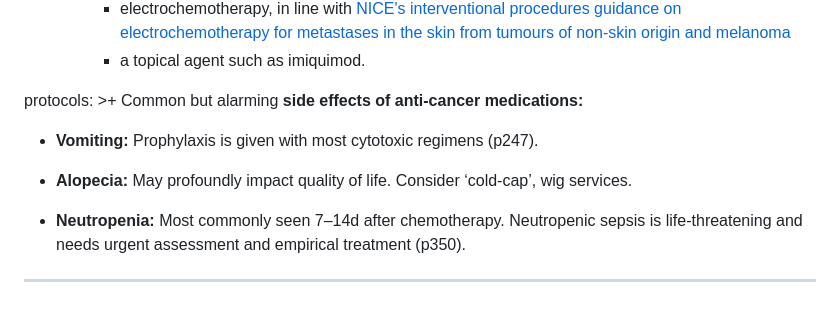
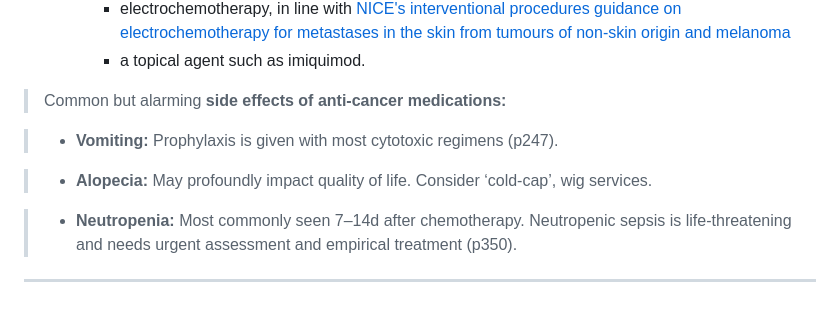
Before and after one commit to K0m0dude/K0m0mednotes, a Markdown page: content/notes/malignant-lesions-of-the-skin-core.md, the part around the change. Rendered like a GitHub page.

Commit message:
Update content/notes/malignant-lesions-of-the-skin-core.md (via Pages CMS)

```diff
--- a/content/notes/malignant-lesions-of-the-skin-core.md
+++ b/content/notes/malignant-lesions-of-the-skin-core.md
@@ -94,16 +94,16 @@ treatment: >+
       - electrochemotherapy, in line with [NICE's interventional procedures guidance on electrochemotherapy for metastases in the skin from tumours of non-skin origin and melanoma](https://www.nice.org.uk/guidance/ipg446)
       - a topical agent such as imiquimod.
 
-protocols: >+
-  Common but alarming **side effects of anti-cancer medications:**
+  > Common but alarming **side effects of anti-cancer medications:**
 
+  >
 
-  - **Vomiting:** Prophylaxis is given with most cytotoxic regimens (p247).
+  > - **Vomiting:** Prophylaxis is given with most cytotoxic regimens (p247).
 
-  - **Alopecia:** May profoundly impact quality of life. Consider ‘cold-cap’,
+  > - **Alopecia:** May profoundly impact quality of life. Consider ‘cold-cap’,
   wig services.
 
-  - **Neutropenia:** Most commonly seen 7–14d after chemotherapy. Neutropenic
+  > - **Neutropenia:** Most commonly seen 7–14d after chemotherapy. Neutropenic
   sepsis is life-threatening and needs urgent assessment and empirical treatment
   (p350).
 ---
```
